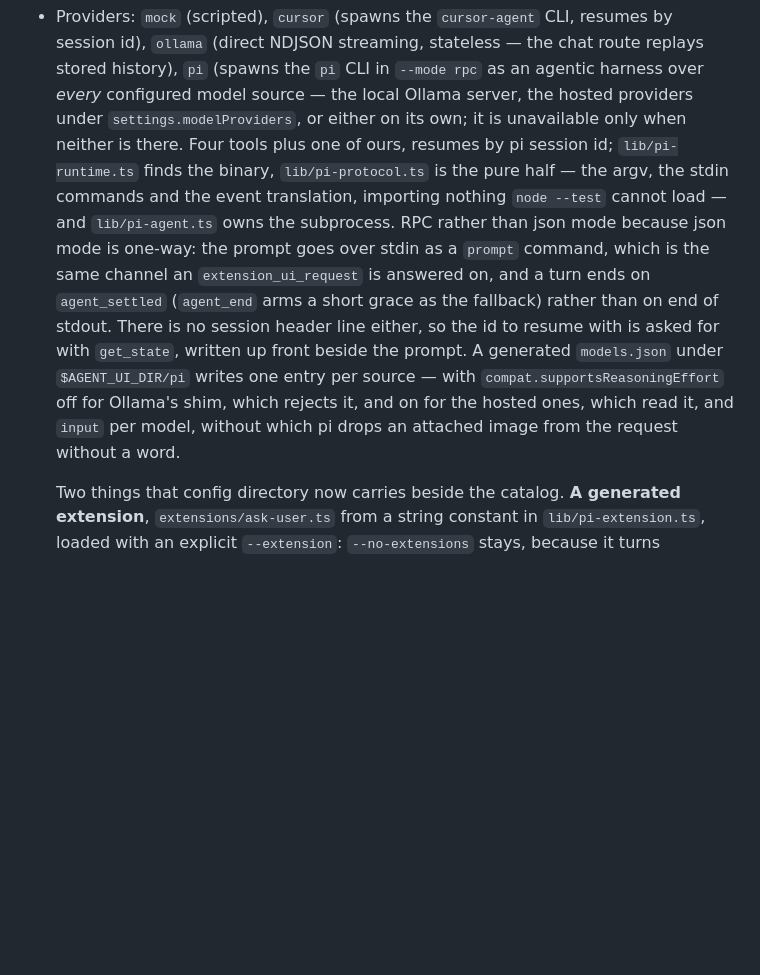
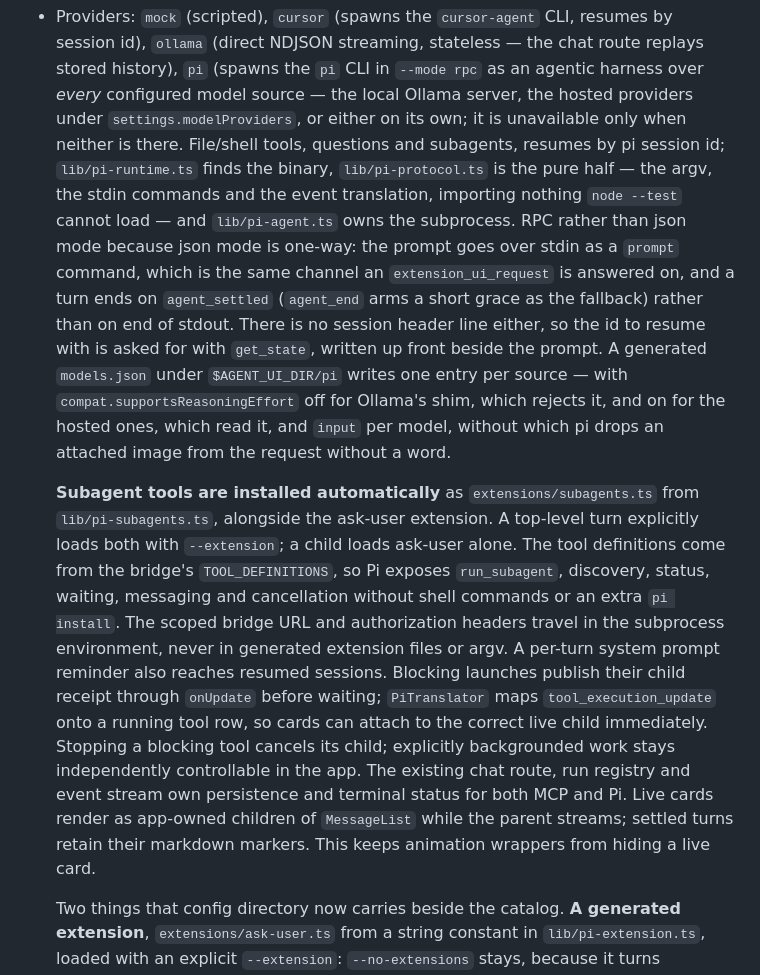
Before and after one commit to miskibin/agent-ui, a Markdown page: AGENTS.md, the part around the change. Rendered like a GitHub page; blank space fills up the shorter version.

```diff
--- a/AGENTS.md
+++ b/AGENTS.md
@@ -196,8 +196,8 @@ one interface:
   `ollama` (direct NDJSON streaming, stateless — the chat route replays stored history),
   `pi` (spawns the `pi` CLI in `--mode rpc` as an agentic harness over *every* configured
   model source — the local Ollama server, the hosted providers under `settings.modelProviders`,
-  or either on its own; it is unavailable only when neither is there. Four tools plus one of
-  ours, resumes by pi session id; `lib/pi-runtime.ts` finds the binary, `lib/pi-protocol.ts` is
+  or either on its own; it is unavailable only when neither is there. File/shell tools,
+  questions and subagents, resumes by pi session id; `lib/pi-runtime.ts` finds the binary, `lib/pi-protocol.ts` is
   the pure half — the argv, the stdin commands and the event translation, importing nothing
   `node --test` cannot load — and `lib/pi-agent.ts` owns the subprocess. RPC rather than json
   mode because json mode is one-way: the prompt goes over stdin as a `prompt` command, which is
@@ -208,6 +208,21 @@ one interface:
   per source — with `compat.supportsReasoningEffort` off for Ollama's shim, which rejects it, and
   on for the hosted ones, which read it, and `input` per model, without which pi drops an
   attached image from the request without a word.
+
+  **Subagent tools are installed automatically** as `extensions/subagents.ts` from
+  `lib/pi-subagents.ts`, alongside the ask-user extension. A top-level turn explicitly loads
+  both with `--extension`; a child loads ask-user alone. The tool definitions come from the
+  bridge's `TOOL_DEFINITIONS`, so Pi exposes `run_subagent`, discovery, status, waiting,
+  messaging and cancellation without shell commands or an extra `pi install`. The scoped
+  bridge URL and authorization headers travel in the subprocess environment, never in
+  generated extension files or argv. A per-turn system prompt reminder also reaches resumed
+  sessions. Blocking launches publish their child receipt through `onUpdate` before waiting;
+  `PiTranslator` maps `tool_execution_update` onto a running tool row, so cards can attach to
+  the correct live child immediately. Stopping a blocking tool cancels its child; explicitly
+  backgrounded work stays independently controllable in the app. The existing chat route,
+  run registry and event stream own persistence and terminal status for both MCP and Pi.
+  Live cards render as app-owned children of `MessageList` while the parent streams; settled
+  turns retain their markdown markers. This keeps animation wrappers from hiding a live card.
 
   Two things that config directory now carries beside the catalog. **A generated extension**,
   `extensions/ask-user.ts` from a string constant in `lib/pi-extension.ts`, loaded with an
```
Also changed, not shown: CLAUDE.md (+17 -2 lines), README.md (+16 -0 lines), .github/screenshots/pi-subagent-running.png (added), 11 other files.
